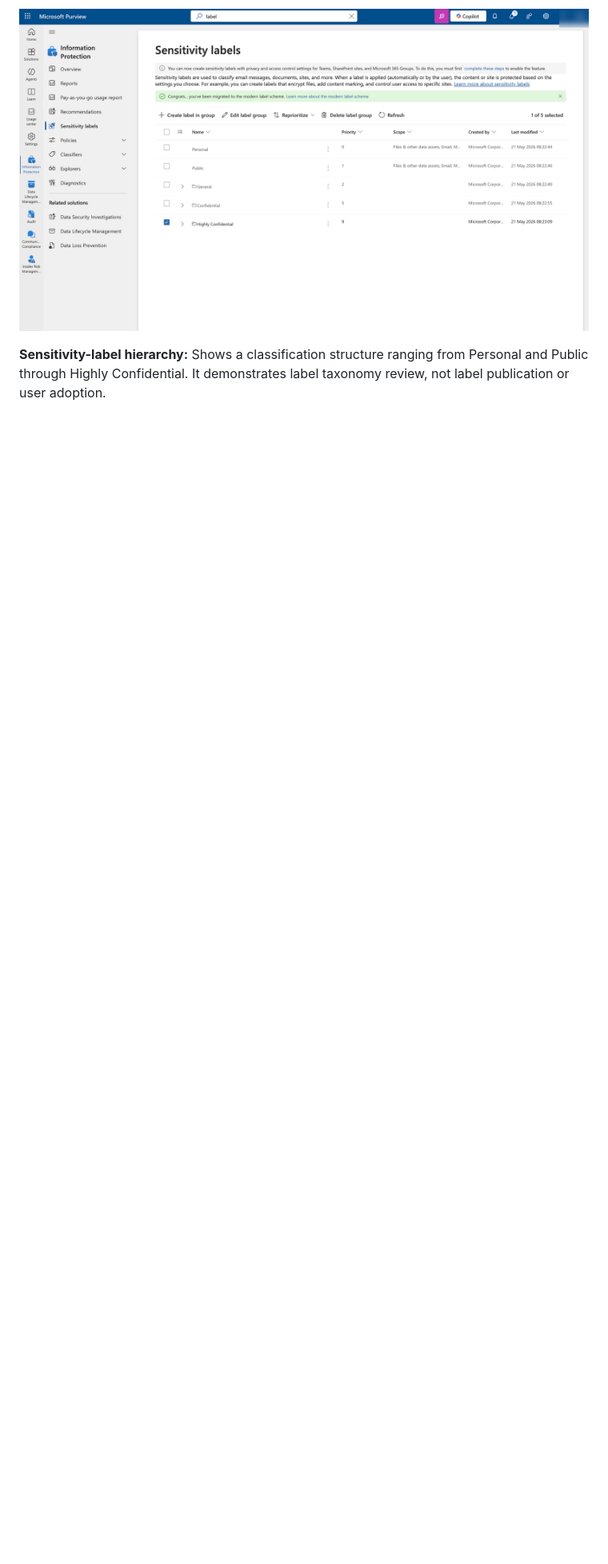
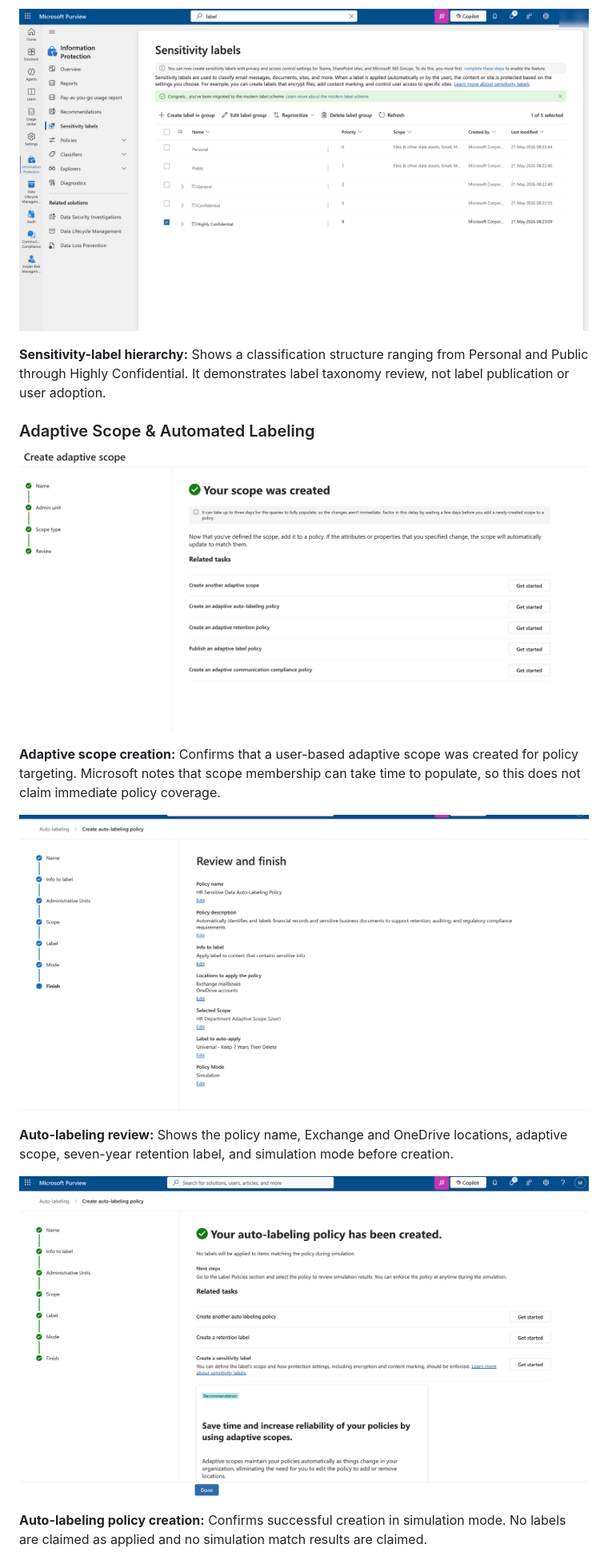
Before and after one commit to rahatislamanik-spec/Enterprise-IT-Security-Operations-Toolkit, a Markdown page: phase-9-data-protection-compliance-operations/README.md, the part around one of its changes. Shown at 80% size. Rendered like a GitHub page; pictures changed too: phase-9-data-protection-compliance-operations/screenshots/17-adaptive-scope-created.png (added), phase-9-data-protection-compliance-operations/screenshots/18-auto-labeling-policy-review.png (added), phase-9-data-protection-compliance-operations/screenshots/19-auto-labeling-policy-created.png (added); blank space fills up the shorter version.

Commit message:
docs: add Purview labeling and adaptive scope evidence

```diff
--- a/phase-9-data-protection-compliance-operations/README.md
+++ b/phase-9-data-protection-compliance-operations/README.md
@@ -102,3 +102,17 @@ Security operations must protect sensitive information without interrupting legi
 
 **Sensitivity-label hierarchy:** Shows a classification structure ranging from Personal and Public through Highly Confidential. It demonstrates label taxonomy review, not label publication or user adoption.
 
+### Adaptive Scope & Automated Labeling
+
+![Adaptive scope created](screenshots/17-adaptive-scope-created.png)
+
+**Adaptive scope creation:** Confirms that a user-based adaptive scope was created for policy targeting. Microsoft notes that scope membership can take time to populate, so this does not claim immediate policy coverage.
+
+![Auto-labeling policy review](screenshots/18-auto-labeling-policy-review.png)
+
+**Auto-labeling review:** Shows the policy name, Exchange and OneDrive locations, adaptive scope, seven-year retention label, and simulation mode before creation.
+
+![Auto-labeling policy created](screenshots/19-auto-labeling-policy-created.png)
+
+**Auto-labeling policy creation:** Confirms successful creation in simulation mode. No labels are claimed as applied and no simulation match results are claimed.
+
```
Also changed, not shown: other parts of phase-9-data-protection-compliance-operations/README.md (+12 -2 lines), README.md (+2 -1 lines), docs/evidence-map.md (+1 -1 lines), phase-9-data-protection-compliance-operations/screenshots/20-sensitivity-label-policy-review.png (added), phase-9-data-protection-compliance-operations/screenshots/21-sensitivity-label-policy-created.png (added), 1 other file.
